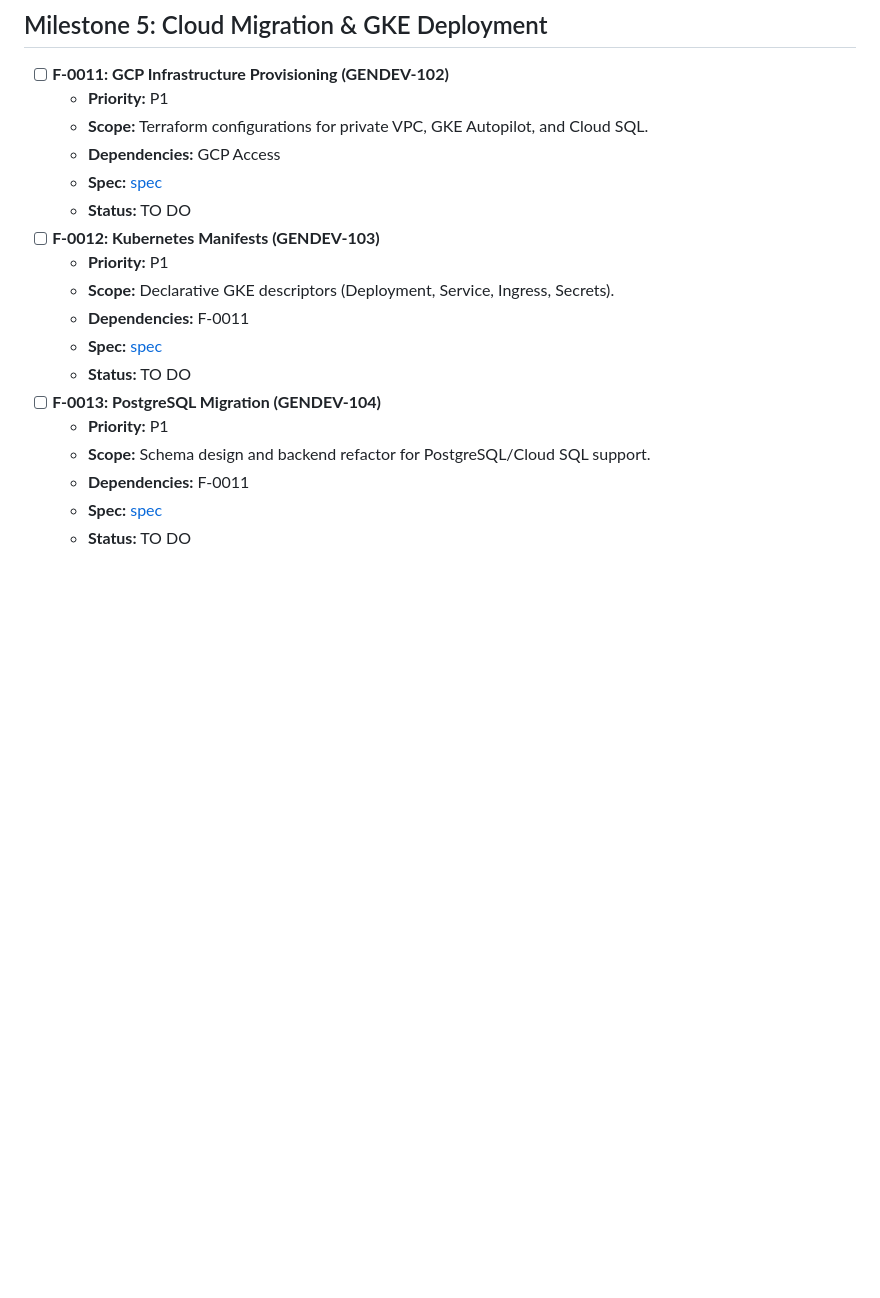
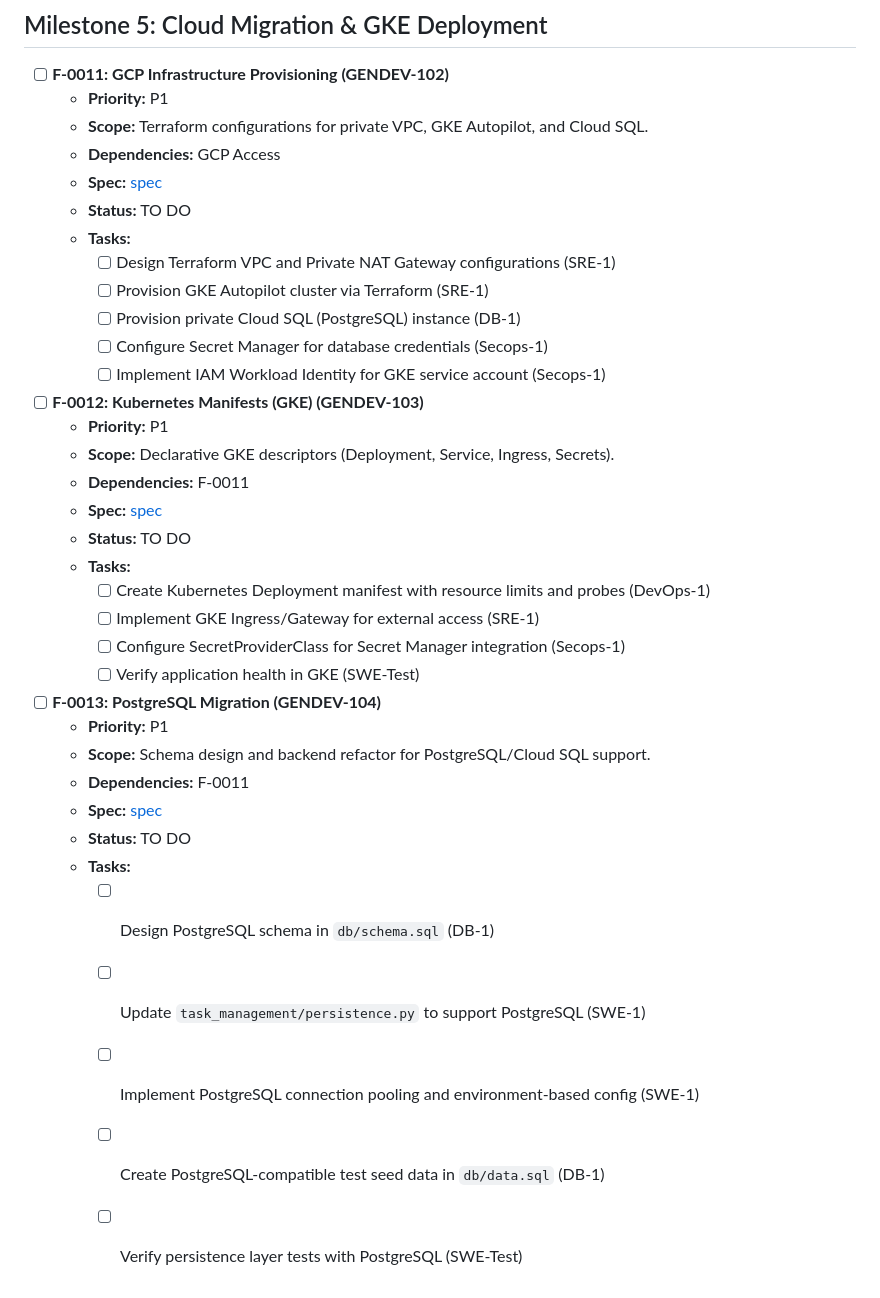
Before and after one commit to gitrey/task-management-system, a Markdown page: docs/BACKLOG.md, the part around one of its changes. GitHub-like rendering; blank space fills up the shorter version.

```diff
--- a/docs/BACKLOG.md
+++ b/docs/BACKLOG.md
@@ -90,15 +142,32 @@
   - **Dependencies:** GCP Access
   - **Spec:** [spec](docs/specs/F-0011-gcp-infrastructure-terraform.md)
   - **Status:** TO DO
-- [ ] **F-0012: Kubernetes Manifests (GENDEV-103)**
+  - **Tasks:**
+    - [ ] Design Terraform VPC and Private NAT Gateway configurations (SRE-1)
+    - [ ] Provision GKE Autopilot cluster via Terraform (SRE-1)
+    - [ ] Provision private Cloud SQL (PostgreSQL) instance (DB-1)
+    - [ ] Configure Secret Manager for database credentials (Secops-1)
+    - [ ] Implement IAM Workload Identity for GKE service account (Secops-1)
+- [ ] **F-0012: Kubernetes Manifests (GKE) (GENDEV-103)**
   - **Priority:** P1
   - **Scope:** Declarative GKE descriptors (Deployment, Service, Ingress, Secrets).
   - **Dependencies:** F-0011
   - **Spec:** [spec](docs/specs/F-0012-kubernetes-manifests-gke.md)
   - **Status:** TO DO
+  - **Tasks:**
+    - [ ] Create Kubernetes Deployment manifest with resource limits and probes (DevOps-1)
+    - [ ] Implement GKE Ingress/Gateway for external access (SRE-1)
+    - [ ] Configure SecretProviderClass for Secret Manager integration (Secops-1)
+    - [ ] Verify application health in GKE (SWE-Test)
 - [ ] **F-0013: PostgreSQL Migration (GENDEV-104)**
   - **Priority:** P1
   - **Scope:** Schema design and backend refactor for PostgreSQL/Cloud SQL support.
   - **Dependencies:** F-0011
   - **Spec:** [spec](docs/specs/F-0013-postgresql-migration.md)
   - **Status:** TO DO
+  - **Tasks:**
+    - [ ] Design PostgreSQL schema in `db/schema.sql` (DB-1)
+    - [ ] Update `task_management/persistence.py` to support PostgreSQL (SWE-1)
+    - [ ] Implement PostgreSQL connection pooling and environment-based config (SWE-1)
+    - [ ] Create PostgreSQL-compatible test seed data in `db/data.sql` (DB-1)
+    - [ ] Verify persistence layer tests with PostgreSQL (SWE-Test)
```
Also changed, not shown: other parts of docs/BACKLOG.md (+52 -0 lines).
